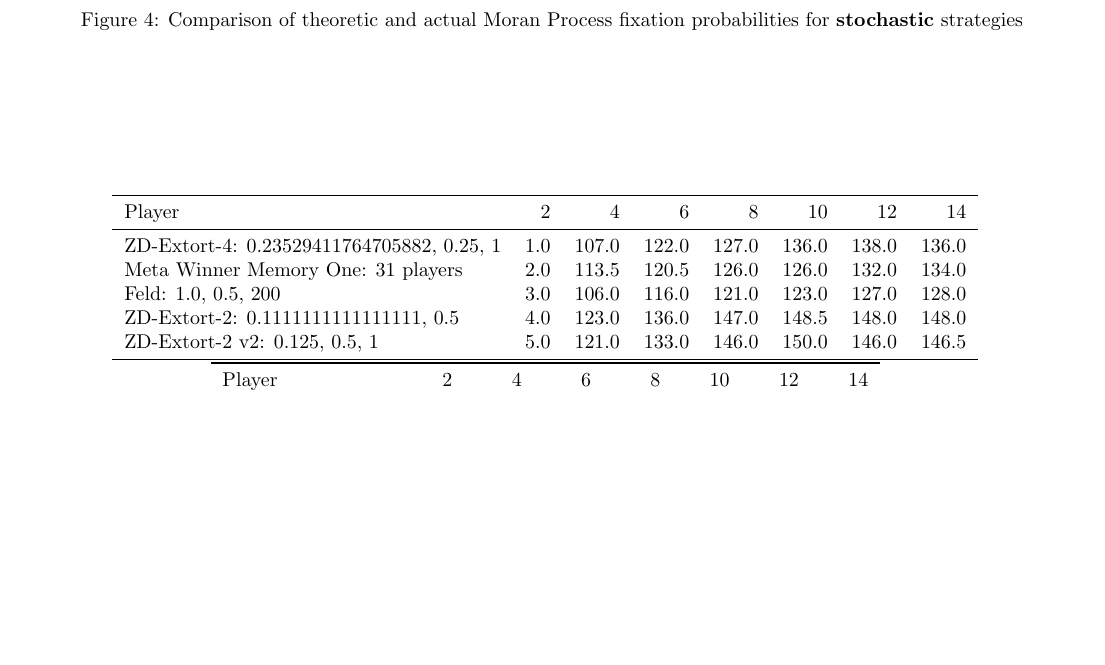
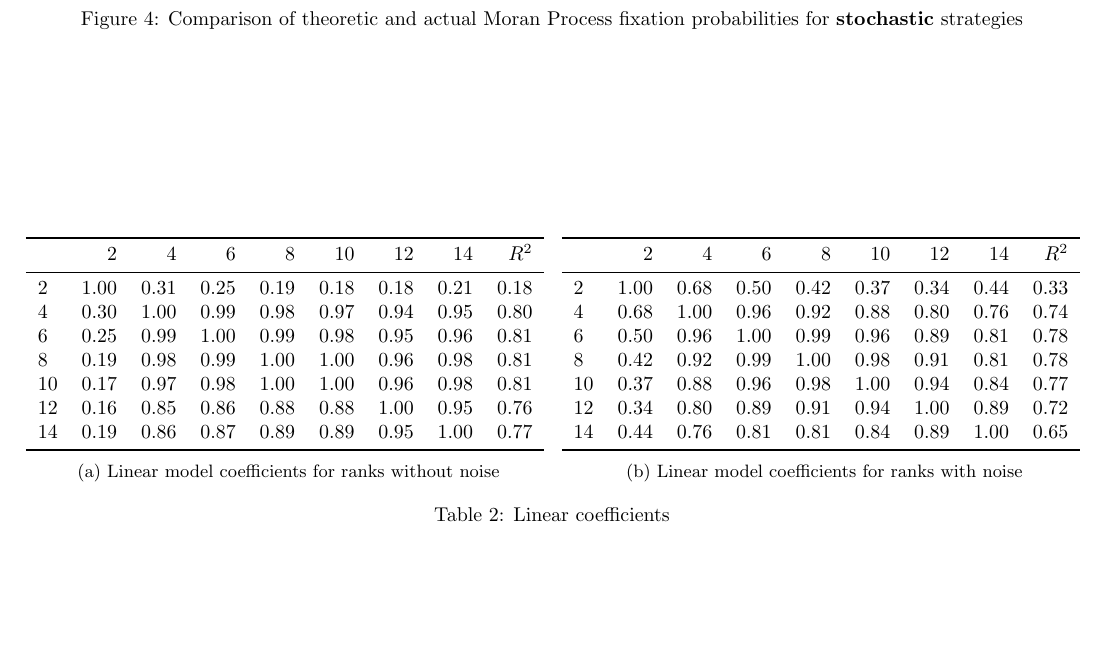
Before and after one commit to Axelrod-Python/axelrod-moran, a LaTeX paper (tex/main.tex, which reads tbl/linear_coeficients_noisy.tex, tbl/linear_coeficients_std.tex): part of page 5 of 19, cut so that both start at the same text, the shorter picture padded with empty space. Compiled offline with pdfLaTeX.

Commit message:
Add a table of linear regression coefficients.
This is neat (I think) as it shows numerically that the N=2 case has
very little to do with an actual population dynamic.

```diff
--- /dev/null
+++ b/tbl/linear_coeficients_noisy.tex
@@ -0,0 +1,13 @@
+\begin{tabular}{lrrrrrrrr}
+\toprule
+{} &     2 &     4 &     6 &     8 &    10 &    12 &    14 &  $R^2$ \\
+\midrule
+2  &  1.00 &  0.68 &  0.50 &  0.42 &  0.37 &  0.34 &  0.44 &   0.33 \\
+4  &  0.68 &  1.00 &  0.96 &  0.92 &  0.88 &  0.80 &  0.76 &   0.74 \\
+6  &  0.50 &  0.96 &  1.00 &  0.99 &  0.96 &  0.89 &  0.81 &   0.78 \\
+8  &  0.42 &  0.92 &  0.99 &  1.00 &  0.98 &  0.91 &  0.81 &   0.78 \\
+10 &  0.37 &  0.88 &  0.96 &  0.98 &  1.00 &  0.94 &  0.84 &   0.77 \\
+12 &  0.34 &  0.80 &  0.89 &  0.91 &  0.94 &  1.00 &  0.89 &   0.72 \\
+14 &  0.44 &  0.76 &  0.81 &  0.81 &  0.84 &  0.89 &  1.00 &   0.65 \\
+\bottomrule
+\end{tabular}
--- /dev/null
+++ b/tbl/linear_coeficients_std.tex
@@ -0,0 +1,13 @@
+\begin{tabular}{lrrrrrrrr}
+\toprule
+{} &     2 &     4 &     6 &     8 &    10 &    12 &    14 &  $R^2$ \\
+\midrule
+2  &  1.00 &  0.31 &  0.25 &  0.19 &  0.18 &  0.18 &  0.21 &   0.18 \\
+4  &  0.30 &  1.00 &  0.99 &  0.98 &  0.97 &  0.94 &  0.95 &   0.80 \\
+6  &  0.25 &  0.99 &  1.00 &  0.99 &  0.98 &  0.95 &  0.96 &   0.81 \\
+8  &  0.19 &  0.98 &  0.99 &  1.00 &  1.00 &  0.96 &  0.98 &   0.81 \\
+10 &  0.17 &  0.97 &  0.98 &  1.00 &  1.00 &  0.96 &  0.98 &   0.81 \\
+12 &  0.16 &  0.85 &  0.86 &  0.88 &  0.88 &  1.00 &  0.95 &   0.76 \\
+14 &  0.19 &  0.86 &  0.87 &  0.89 &  0.89 &  0.95 &  1.00 &   0.77 \\
+\bottomrule
+\end{tabular}
--- a/tex/main.tex
+++ b/tex/main.tex
@@ -652,3 +660,20 @@ are given the average rank.
+\begin{table}[!hbtp]
+    \begin{subfigure}{.5\textwidth}
+        \centering
+        \input{"../tbl/linear_coeficients_std.tex"}
+        \caption{Linear model coefficients for ranks without noise}
+        \label{tbl:linear_coeficients_std}
+    \end{subfigure}%
+    ~
+    \begin{subfigure}{.5\textwidth}
+        \centering
+        \input{"../tbl/linear_coeficients_noisy.tex"}
+        \caption{Linear model coefficients for ranks with noise}
+        \label{tbl:linear_coeficients_noisy}
+    \end{subfigure}
+    \caption{Linear coefficients}
+\end{table}
+
 Tables~\ref{tbl:ranks_in_size_2_std},~\ref{tbl:ranks_in_size_14_std},~\ref{tbl:ranks_in_size_2_noisy}
 and~\ref{tbl:ranks_in_size_14_noisy} show the rankings across population size
 based for the top on bottom performers across the extreme population sizes.
```
Also changed, not shown: environment.yml (+1 -0 lines), img/ALLCorALLD_v_Cooperator.pdf, img/ALLCorALLD_v_Defector.pdf, img/ALLCorALLD_v_Tit_For_Tat.pdf, img/Alternator_v_Cooperator.pdf, img/Alternator_v_Defector.pdf, img/Alternator_v_Tit_For_Tat.pdf, img/Alternator_v_Win-Stay_Lose-Shift.pdf, img/Calculator_v_ALLCorALLD.pdf, img/Calculator_v_Arrogant_QLearner.pdf, img/Calculator_v_Random.pdf, img/Cooperator_v_Tit_For_Tat.pdf, img/Defector_v_Cooperator.pdf, img/Defector_v_Tit_For_Tat.pdf, 43 more files, 1 other file.
